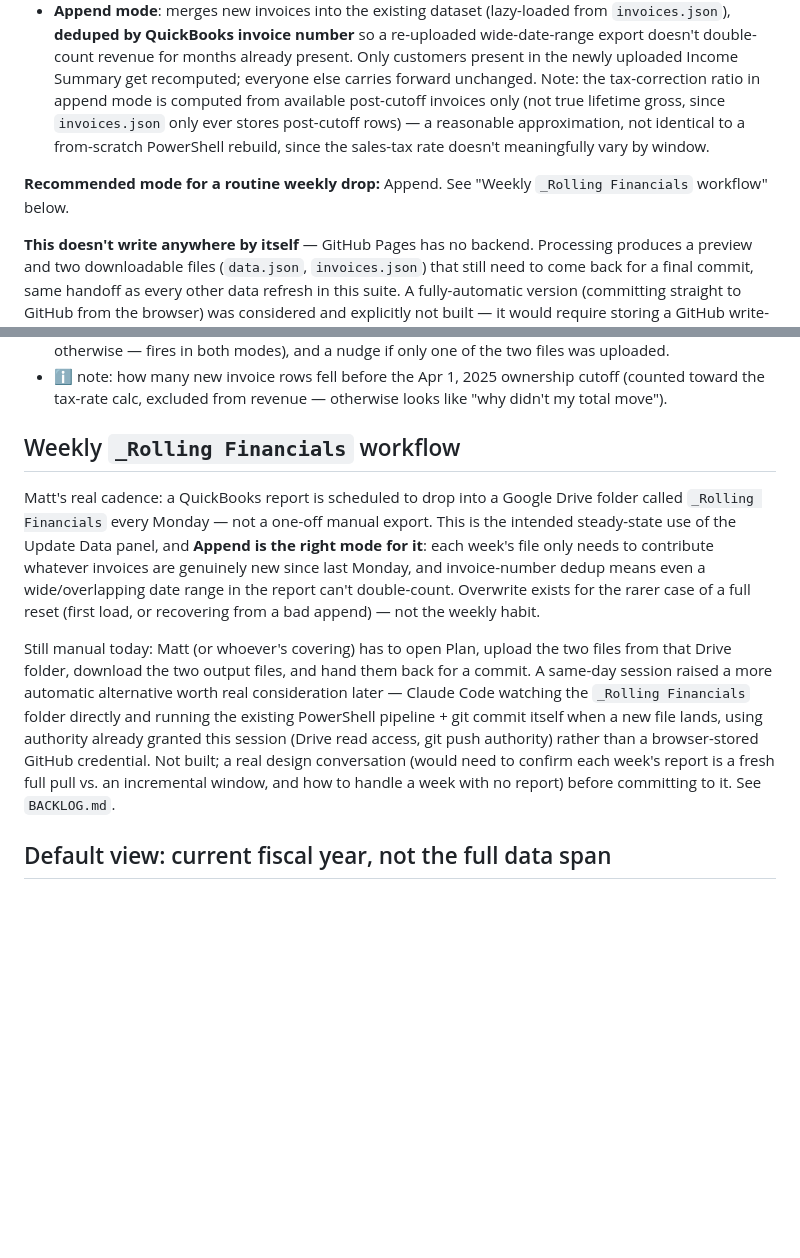
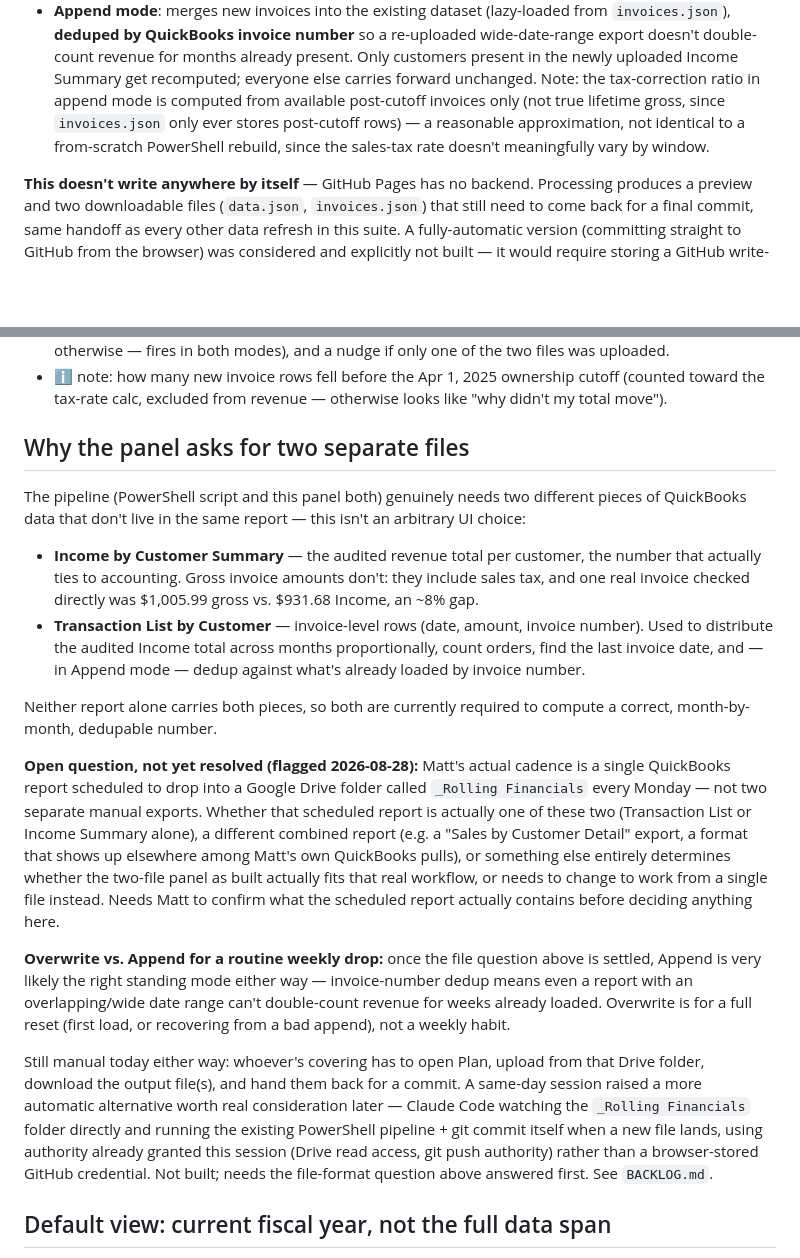
Before and after one commit to j3yarbr/embassy-market-intelligence-plan, a Markdown page: docs/PLAN.md, 2 parts joined by grey strips. Drawn GitHub-style; blank space fills up the shorter version.

Commit message:
Docs: correct why-two-uploads answer to be about the two files, not the two modes
Matt's question was about the two file inputs (Transaction List +
Income Summary), not Overwrite vs Append -- previous doc pass answered
the wrong question. PLAN.md and TECHNICAL.md now explain why both
files are genuinely needed today (audited revenue total vs.
invoice-level detail) and flag the real open question: whether his
actual weekly _Rolling Financials report supplies both pieces or just
one, which determines whether the panel fits his real workflow as-is.

```diff
--- a/docs/PLAN.md
+++ b/docs/PLAN.md
@@ -37,8 +37,6 @@ Collapsible panel, default closed. Upload a Transaction List by Customer + Incom
 - **Overwrite mode**: full recompute using only the uploaded files. Sage-derived fields (industry, acctRep, etc.) for companies already known are carried forward from the currently-loaded `data.json` (Matt isn't re-uploading a fresh Sage export in this flow) — a genuinely new company gets `matched: false`, same as the existing unmatched-customer pattern.
 - **Append mode**: merges new invoices into the existing dataset (lazy-loaded from `invoices.json`), **deduped by QuickBooks invoice number** so a re-uploaded wide-date-range export doesn't double-count revenue for months already present. Only customers present in the newly uploaded Income Summary get recomputed; everyone else carries forward unchanged. Note: the tax-correction ratio in append mode is computed from available post-cutoff invoices only (not true lifetime gross, since `invoices.json` only ever stores post-cutoff rows) — a reasonable approximation, not identical to a from-scratch PowerShell rebuild, since the sales-tax rate doesn't meaningfully vary by window.
 
-**Recommended mode for a routine weekly drop:** Append. See "Weekly `_Rolling Financials` workflow" below.
-
 **This doesn't write anywhere by itself** — GitHub Pages has no backend. Processing produces a preview and two downloadable files (`data.json`, `invoices.json`) that still need to come back for a final commit, same handoff as every other data refresh in this suite. A fully-automatic version (committing straight to GitHub from the browser) was considered and explicitly not built — it would require storing a GitHub write-credential somewhere the page can use it, the same category of tradeoff as the paused Firebase/Supabase decision. See `BACKLOG.md`'s consolidated API section.
 
 **Post-upload summary** (added 2026-08-28, in response to Matt testing the panel and asking "did this go in clean"): rather than one line, the preview now reads as a checklist —
@@ -51,11 +49,19 @@ Collapsible panel, default closed. Upload a Transaction List by Customer + Incom
 - ⚠ warnings: invoice rows with no matching Income Summary row (silently would've been dropped otherwise — fires in both modes), and a nudge if only one of the two files was uploaded.
 - ℹ note: how many new invoice rows fell before the Apr 1, 2025 ownership cutoff (counted toward the tax-rate calc, excluded from revenue — otherwise looks like "why didn't my total move").
 
-## Weekly `_Rolling Financials` workflow
+## Why the panel asks for two separate files
 
-Matt's real cadence: a QuickBooks report is scheduled to drop into a Google Drive folder called `_Rolling Financials` every Monday — not a one-off manual export. This is the intended steady-state use of the Update Data panel, and **Append is the right mode for it**: each week's file only needs to contribute whatever invoices are genuinely new since last Monday, and invoice-number dedup means even a wide/overlapping date range in the report can't double-count. Overwrite exists for the rarer case of a full reset (first load, or recovering from a bad append) — not the weekly habit.
+The pipeline (PowerShell script and this panel both) genuinely needs two different pieces of QuickBooks data that don't live in the same report — this isn't an arbitrary UI choice:
+- **Income by Customer Summary** — the audited revenue total per customer, the number that actually ties to accounting. Gross invoice amounts don't: they include sales tax, and one real invoice checked directly was $1,005.99 gross vs. $931.68 Income, an ~8% gap.
+- **Transaction List by Customer** — invoice-level rows (date, amount, invoice number). Used to distribute the audited Income total across months proportionally, count orders, find the last invoice date, and — in Append mode — dedup against what's already loaded by invoice number.
 
-Still manual today: Matt (or whoever's covering) has to open Plan, upload the two files from that Drive folder, download the two output files, and hand them back for a commit. A same-day session raised a more automatic alternative worth real consideration later — Claude Code watching the `_Rolling Financials` folder directly and running the existing PowerShell pipeline + git commit itself when a new file lands, using authority already granted this session (Drive read access, git push authority) rather than a browser-stored GitHub credential. Not built; a real design conversation (would need to confirm each week's report is a fresh full pull vs. an incremental window, and how to handle a week with no report) before committing to it. See `BACKLOG.md`.
+Neither report alone carries both pieces, so both are currently required to compute a correct, month-by-month, dedupable number.
+
+**Open question, not yet resolved (flagged 2026-08-28):** Matt's actual cadence is a single QuickBooks report scheduled to drop into a Google Drive folder called `_Rolling Financials` every Monday — not two separate manual exports. Whether that scheduled report is actually one of these two (Transaction List or Income Summary alone), a different combined report (e.g. a "Sales by Customer Detail" export, a format that shows up elsewhere among Matt's own QuickBooks pulls), or something else entirely determines whether the two-file panel as built actually fits that real workflow, or needs to change to work from a single file instead. Needs Matt to confirm what the scheduled report actually contains before deciding anything here.
+
+**Overwrite vs. Append for a routine weekly drop:** once the file question above is settled, Append is very likely the right standing mode either way — invoice-number dedup means even a report with an overlapping/wide date range can't double-count revenue for weeks already loaded. Overwrite is for a full reset (first load, or recovering from a bad append), not a weekly habit.
+
+Still manual today either way: whoever's covering has to open Plan, upload from that Drive folder, download the output file(s), and hand them back for a commit. A same-day session raised a more automatic alternative worth real consideration later — Claude Code watching the `_Rolling Financials` folder directly and running the existing PowerShell pipeline + git commit itself when a new file lands, using authority already granted this session (Drive read access, git push authority) rather than a browser-stored GitHub credential. Not built; needs the file-format question above answered first. See `BACKLOG.md`.
 
 ## Default view: current fiscal year, not the full data span
 
```
Also changed, not shown: docs/TECHNICAL.md (+7 -1 lines).
